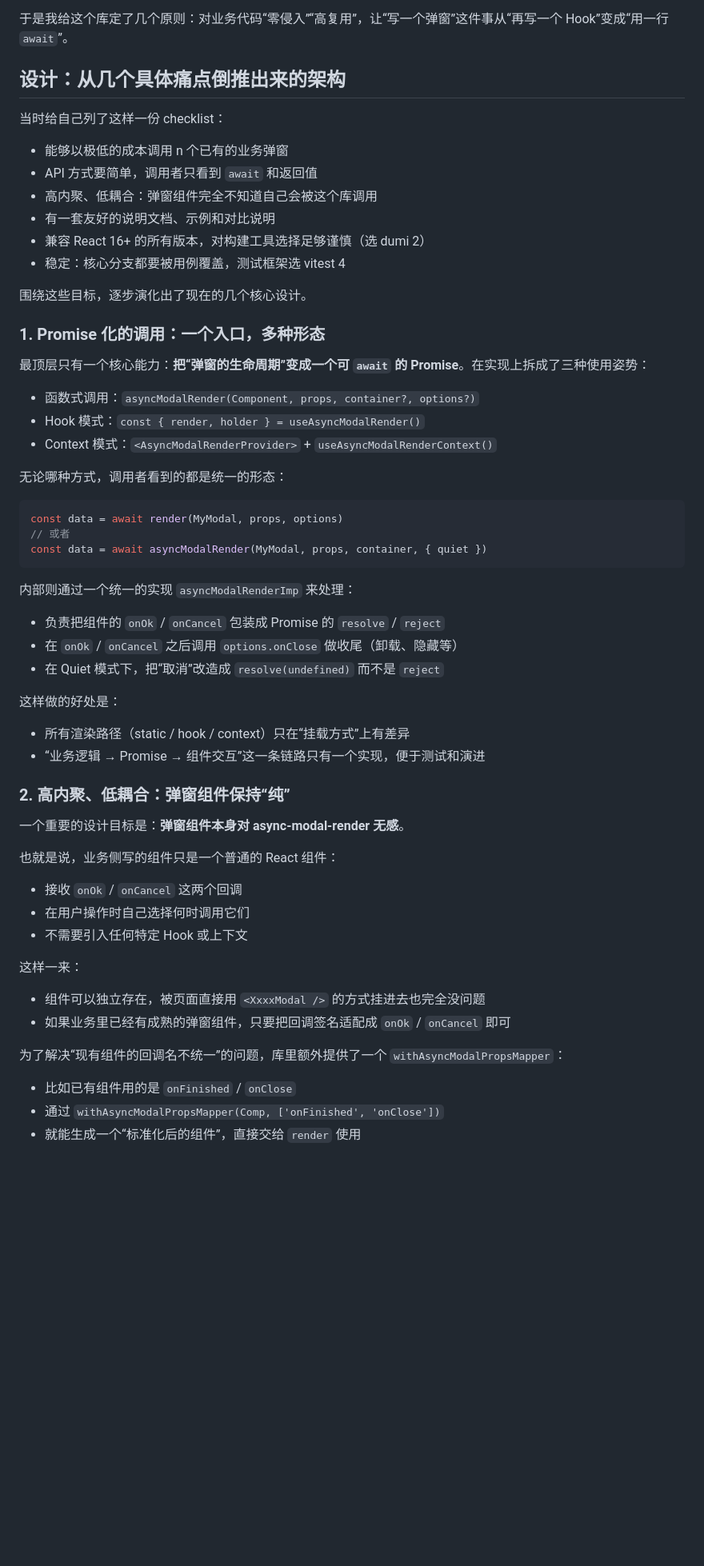
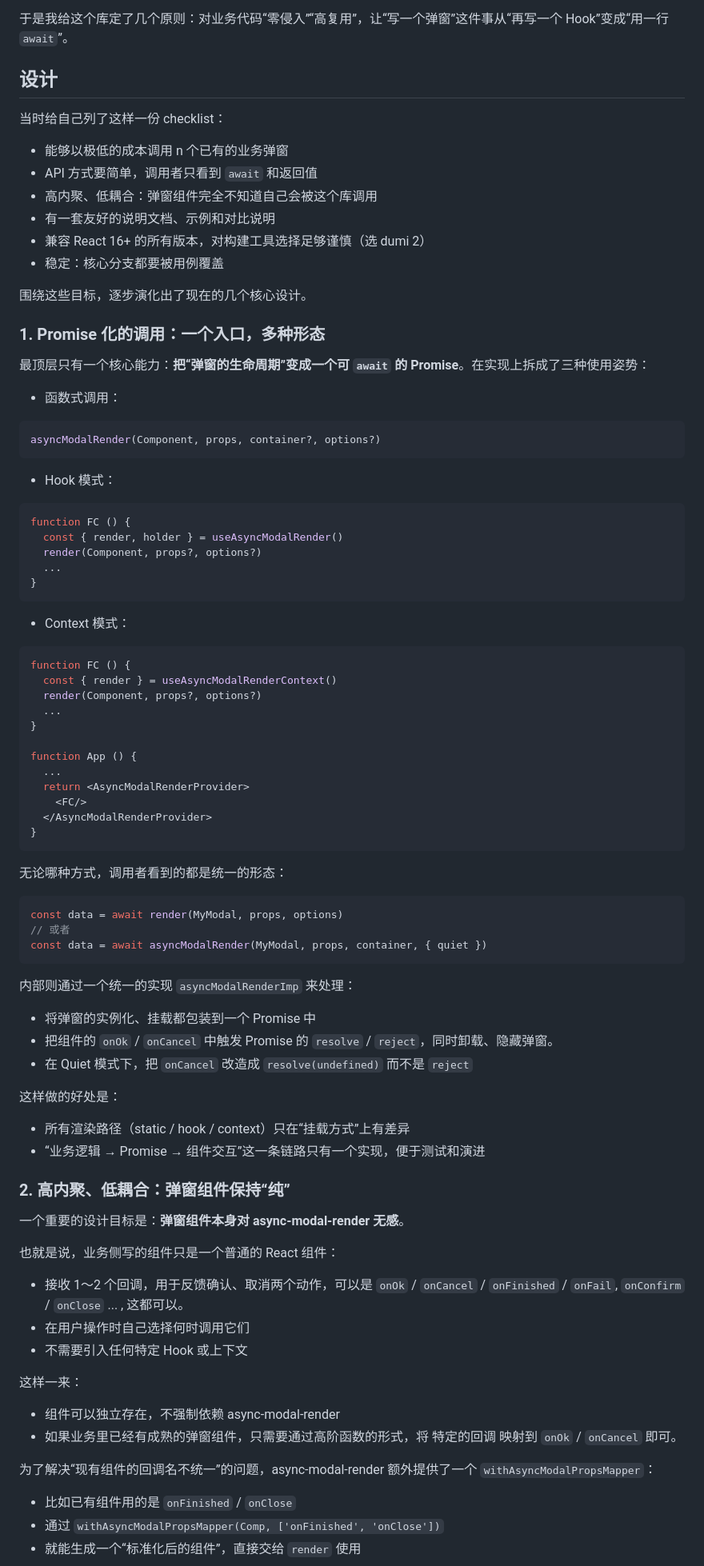
Before and after one commit to Byte-n/blog, a Markdown page: content/openSourceProjects/从 N 个 useXxxModal 到 async-modal-render：让弹窗也能被 await.md, the part around one of its changes. Shown at 80% size. Rendered like a GitHub page; blank space fills up the shorter version.

Commit message:
#fix: 从 N 个 useXxxModal 到 async-modal-render：让弹窗也能被 await

````diff
--- a/content/openSourceProjects/从 N 个 useXxxModal 到 async-modal-render：让弹窗也能被 await.md
+++ b/content/openSourceProjects/从 N 个 useXxxModal 到 async-modal-render：让弹窗也能被 await.md
@@ -45,7 +45,7 @@ draft: false
 
 于是我给这个库定了几个原则：对业务代码“零侵入”“高复用”，让“写一个弹窗”这件事从“再写一个 Hook”变成“用一行 `await`”。
 
-## 设计：从几个具体痛点倒推出来的架构
+## 设计
 
 当时给自己列了这样一份 checklist：
 
@@ -54,7 +54,7 @@ draft: false
 - 高内聚、低耦合：弹窗组件完全不知道自己会被这个库调用
 - 有一套友好的说明文档、示例和对比说明
 - 兼容 React 16+ 的所有版本，对构建工具选择足够谨慎（选 dumi 2）
-- 稳定：核心分支都要被用例覆盖，测试框架选 vitest 4
+- 稳定：核心分支都要被用例覆盖
 
 围绕这些目标，逐步演化出了现在的几个核心设计。
 
@@ -62,9 +62,33 @@ draft: false
 
 最顶层只有一个核心能力：**把“弹窗的生命周期”变成一个可 `await` 的 Promise**。在实现上拆成了三种使用姿势：
 
-- 函数式调用：`asyncModalRender(Component, props, container?, options?)`
-- Hook 模式：`const { render, holder } = useAsyncModalRender()`
-- Context 模式：`<AsyncModalRenderProvider>` + `useAsyncModalRenderContext()`
+- 函数式调用：
+```tsx
+asyncModalRender(Component, props, container?, options?)
+```
+- Hook 模式：
+```tsx
+function FC () {
+  const { render, holder } = useAsyncModalRender()
+  render(Component, props?, options?)
+  ...
+}
+```
+- Context 模式：
+```tsx
+function FC () {
+  const { render } = useAsyncModalRenderContext()
+  render(Component, props?, options?)
+  ...
+}
+
+function App () {
+  ...
+  return <AsyncModalRenderProvider>
+    <FC/>
+  </AsyncModalRenderProvider>
+}
+```
 
 无论哪种方式，调用者看到的都是统一的形态：
 
@@ -76,9 +100,9 @@ const data = await asyncModalRender(MyModal, props, container, { quiet })
 
 内部则通过一个统一的实现 `asyncModalRenderImp` 来处理：
 
-- 负责把组件的 `onOk` / `onCancel` 包装成 Promise 的 `resolve` / `reject`
-- 在 `onOk` / `onCancel` 之后调用 `options.onClose` 做收尾（卸载、隐藏等）
-- 在 Quiet 模式下，把“取消”改造成 `resolve(undefined)` 而不是 `reject`
+- 将弹窗的实例化、挂载都包装到一个 Promise 中
+- 把组件的 `onOk` / `onCancel` 中触发 Promise 的 `resolve` / `reject`，同时卸载、隐藏弹窗。
+- 在 Quiet 模式下，把 `onCancel` 改造成 `resolve(undefined)` 而不是 `reject`
 
 这样做的好处是：
 
@@ -91,16 +115,16 @@ const data = await asyncModalRender(MyModal, props, container, { quiet })
 
 也就是说，业务侧写的组件只是一个普通的 React 组件：
 
-- 接收 `onOk` / `onCancel` 这两个回调
+- 接收 1～2 个回调，用于反馈确认、取消两个动作，可以是 `onOk` / `onCancel` / `onFinished` / `onFail`, `onConfirm` / `onClose` ... , 这都可以。
 - 在用户操作时自己选择何时调用它们
 - 不需要引入任何特定 Hook 或上下文
 
 这样一来：
 
-- 组件可以独立存在，被页面直接用 `<XxxxModal />` 的方式挂进去也完全没问题
-- 如果业务里已经有成熟的弹窗组件，只要把回调签名适配成 `onOk` / `onCancel` 即可
+- 组件可以独立存在，不强制依赖 async-modal-render
+- 如果业务里已经有成熟的弹窗组件，只需要通过高阶函数的形式，将 特定的回调 映射到 `onOk` / `onCancel` 即可。
 
-为了解决“现有组件的回调名不统一”的问题，库里额外提供了一个 `withAsyncModalPropsMapper`：
+为了解决“现有组件的回调名不统一”的问题，async-modal-render 额外提供了一个 `withAsyncModalPropsMapper`：
 
 - 比如已有组件用的是 `onFinished` / `onClose`
 - 通过 `withAsyncModalPropsMapper(Comp, ['onFinished', 'onClose'])`
````
Also changed, not shown: other parts of content/openSourceProjects/从 N 个 useXxxModal 到 async-modal-render：让弹窗也能被 await.md (+4 -5 lines).
